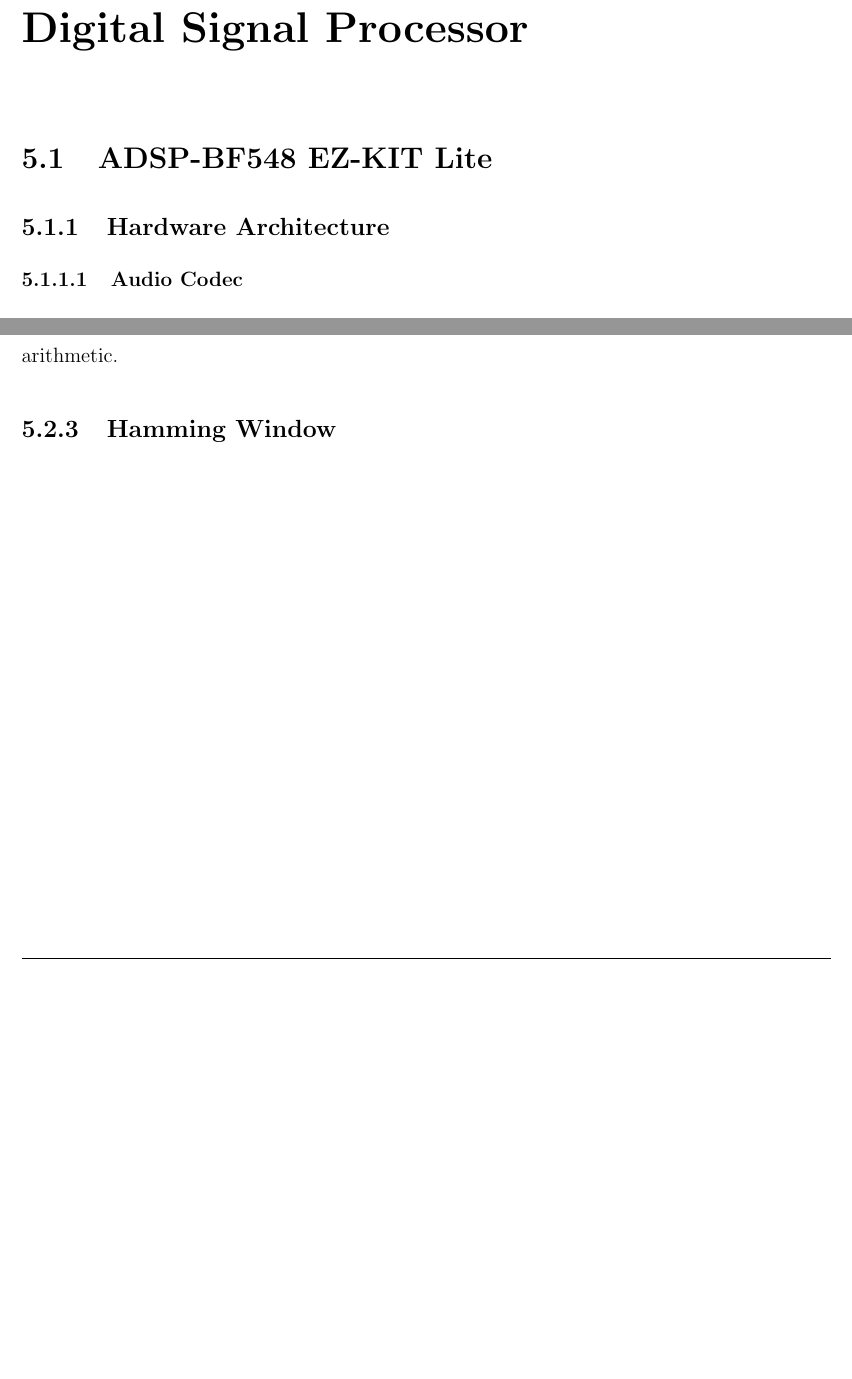
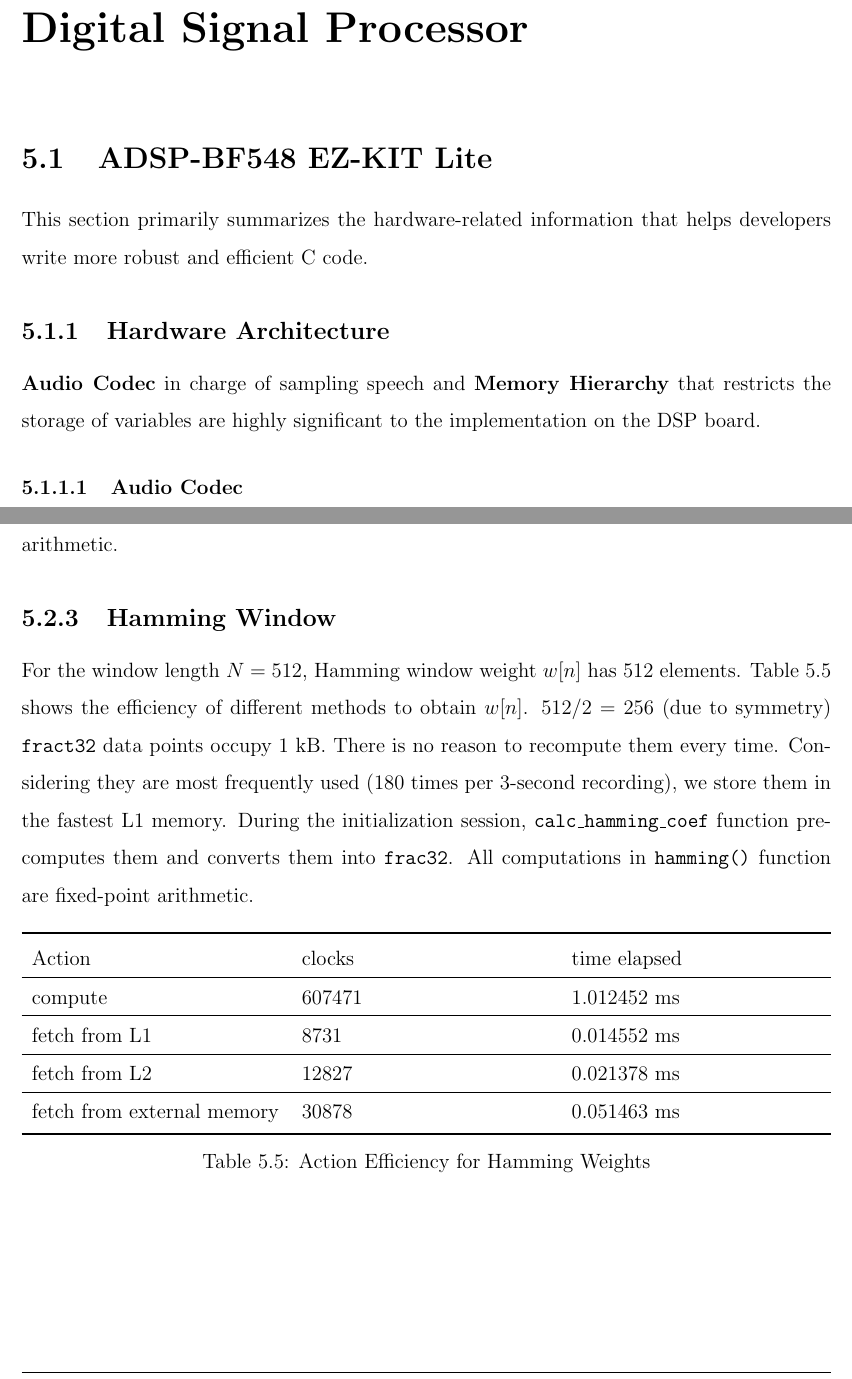
Before and after one commit to leeang/Signal-Processing-Toolbox, a LaTeX thesis (final report/report.tex, which reads final report/chapter/DSP.tex): two parts of pages 15 and 21 of 27 before the commit and two parts of pages 15 and 22 of 28 after it, joined at a grey line, cut so that both start at the same text, the shorter picture padded with empty space. Compiled offline with pdfLaTeX.

Commit message:
update dsp report

```diff
--- a/final report/chapter/DSP.tex
+++ b/final report/chapter/DSP.tex
@@ -6,7 +6,11 @@
 
 \section{ADSP-BF548 EZ-KIT Lite}
 
+This section primarily summarizes the hardware-related information that helps developers write more robust and efficient C code.
+
 \subsection{Hardware Architecture}
+
+\textbf{Audio Codec} in charge of sampling speech and \textbf{Memory Hierarchy} that restricts the storage of variables are highly significant to the implementation on the DSP board.
 
 \subsubsection{Audio Codec}
 An Analog Devices AD1980 audio codec is the audio interface of the EZ-KIT Lite. The codec connects to multiple audio connectors (3.5 mm) which allow us to get audio in and out. These connectors can be easily found at the bottom left corner of the board.
@@ -235,3 +239,24 @@
 %--------------------------------------------
 
 \subsection{Hamming Window}
+
+For the window length $N = 512$, Hamming window weight $w[n]$ has 512 elements. Table \ref{clocks-hamming} shows the efficiency of different methods to obtain $w[n]$. $512/2 = 256$ (due to symmetry) \texttt{fract32} data points occupy 1 kB. There is no reason to recompute them every time. Considering they are most frequently used (180 times per 3-second recording), we store them in the fastest L1 memory. During the initialization session, \texttt{calc\_hamming\_coef} function pre-computes them and converts them into \texttt{frac32}. All computations in \texttt{hamming()} function are fixed-point arithmetic.
+
+\begin{table}[H]
+\centering
+\begin{tabu} to \textwidth {XXX}
+\toprule
+Action &clocks &time elapsed\\
+\hline
+compute &607471 &1.012452 ms\\
+\hline
+fetch from L1 &8731 &0.014552 ms\\
+\hline
+fetch from L2 &12827 &0.021378 ms\\
+\hline
+fetch from external memory &30878 &0.051463 ms\\
+\bottomrule
+\end{tabu}
+\caption{Action Efficiency for Hamming Weights}
+\label{clocks-hamming}
+\end{table}
```
